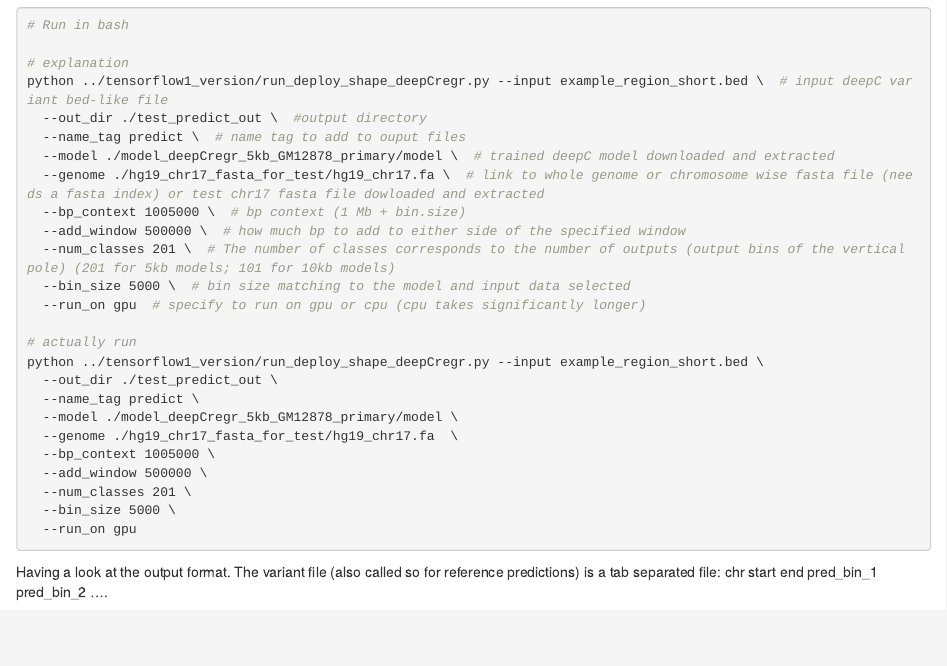
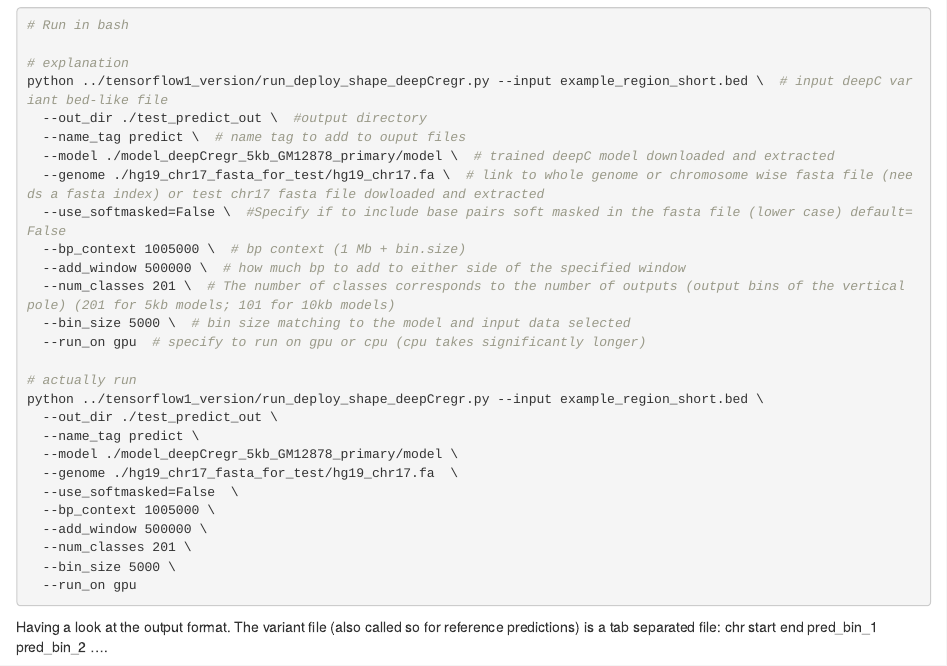
Before and after one commit to Hughes-Genome-Group/deepC, an R Markdown document (tutorials/tutorial_predict_and_plot.Rmd): the page in a window 1100 px wide, from 1640 px down. Rendered offline with R 4.5, knitr and Pandoc, with nearby package versions; code that draws random numbers runs with fixed seeds of ours; some code elsewhere in the file could not run offline.

Commit message:
updated documentation for softmask support

```diff
--- a/tutorials/tutorial_predict_and_plot.Rmd
+++ b/tutorials/tutorial_predict_and_plot.Rmd
@@ -102,6 +102,7 @@ python ../tensorflow1_version/run_deploy_shape_deepCregr.py --input example_regi
   --name_tag predict \  # name tag to add to ouput files
   --model ./model_deepCregr_5kb_GM12878_primary/model \  # trained deepC model downloaded and extracted
   --genome ./hg19_chr17_fasta_for_test/hg19_chr17.fa \  # link to whole genome or chromosome wise fasta file (needs a fasta index) or test chr17 fasta file dowloaded and extracted
+  --use_softmasked=False \  #Specify if to include base pairs soft masked in the fasta file (lower case) default=False
   --bp_context 1005000 \  # bp context (1 Mb + bin.size)
   --add_window 500000 \  # how much bp to add to either side of the specified window
   --num_classes 201 \  # The number of classes corresponds to the number of outputs (output bins of the vertical pole) (201 for 5kb models; 101 for 10kb models)
@@ -114,6 +115,7 @@ python ../tensorflow1_version/run_deploy_shape_deepCregr.py --input example_regi
   --name_tag predict \
   --model ./model_deepCregr_5kb_GM12878_primary/model \
   --genome ./hg19_chr17_fasta_for_test/hg19_chr17.fa  \
+  --use_softmasked=False  \
   --bp_context 1005000 \
   --add_window 500000 \
   --num_classes 201 \
```
Also changed, not shown: tutorials/tutorial_train_a_model.md (+2 -0 lines).
